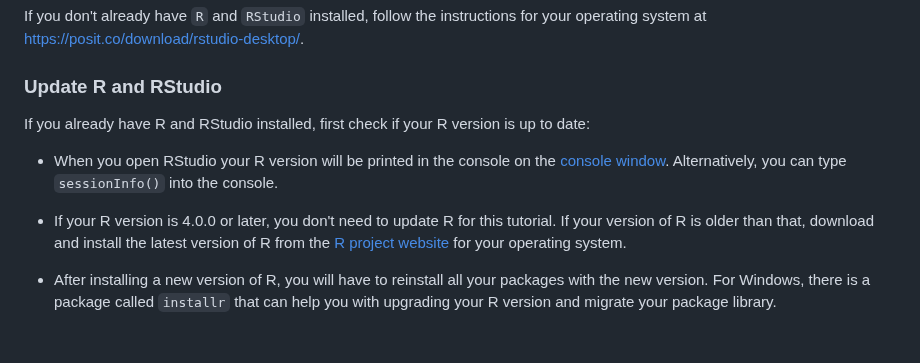
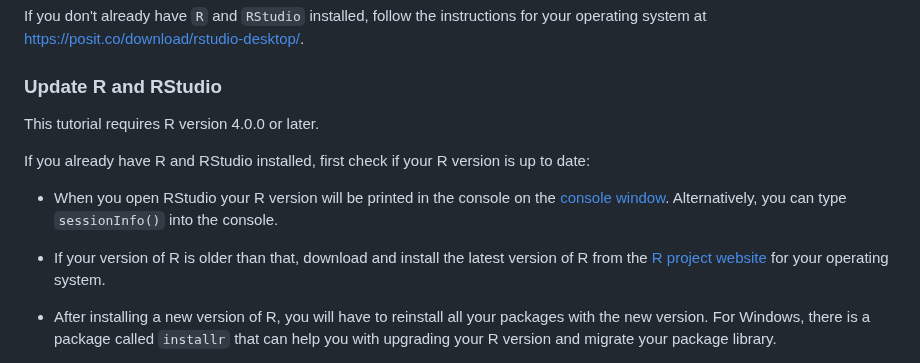
Before and after one commit to epiverse-trace/tutorials-middle, a Markdown page: learners/setup.md, the part around the change. Rendered like a GitHub page; blank space fills up the shorter version.

Commit message:
add first the version and then provide the links

```diff
--- a/learners/setup.md
+++ b/learners/setup.md
@@ -21,11 +21,13 @@ If you don't already have `R` and `RStudio` installed, follow the instructions f
 
 ### Update R and RStudio
 
+This tutorial requires R version 4.0.0 or later.
+
 If you already have R and RStudio installed, first check if your R version is up to date:
 
 * When you open RStudio your R version will be printed in the console on the [console window](https://docs.posit.co/ide/user/ide/guide/code/console.html). Alternatively, you can type `sessionInfo()` into the console.
 
-* If your R version is 4.0.0 or later, you don't need to update R for this tutorial. If your version of R is older than that, download and install the latest version of R from the [R project website](https://cran.rstudio.com/) for your operating system.
+* If your version of R is older than that, download and install the latest version of R from the [R project website](https://cran.rstudio.com/) for your operating system.
 
 * After installing a new version of R, you will have to reinstall all your packages with the new version. For Windows, there is a package called `installr` that can help you with upgrading your R version and migrate your package library.
 
```
